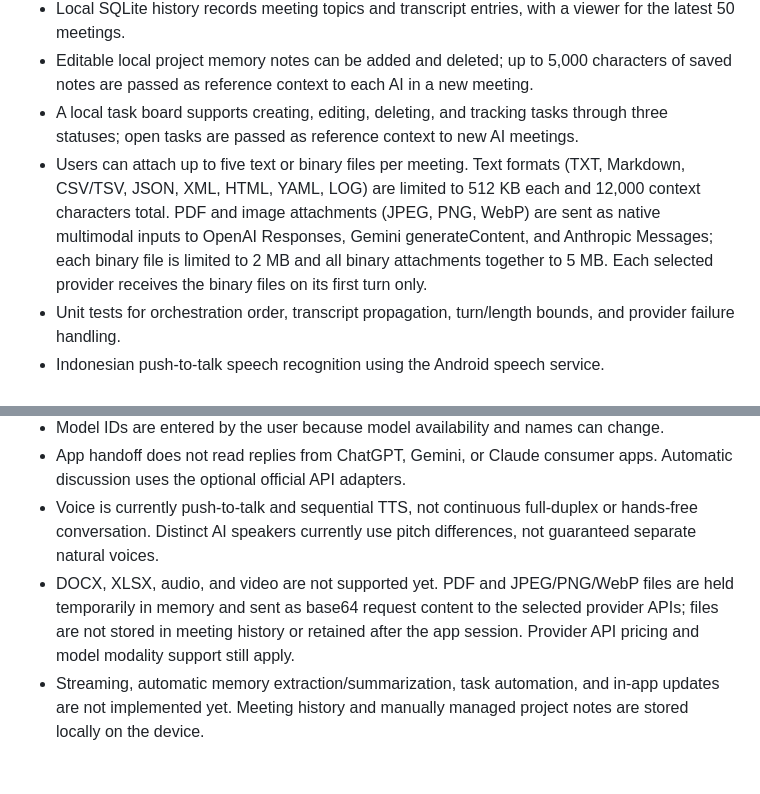
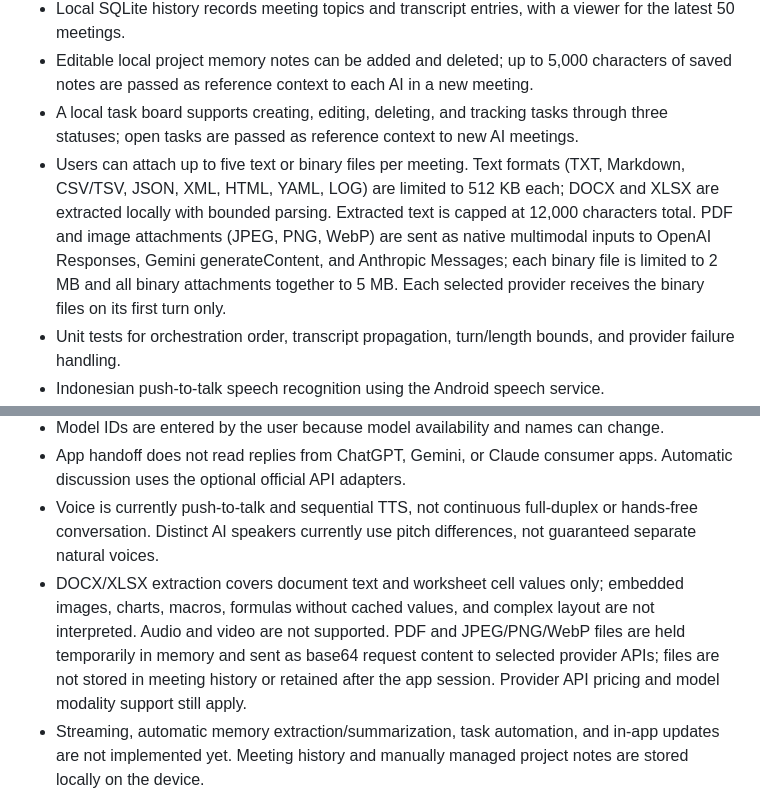
Before and after one commit to latifurrofik/TCon, a Markdown page: android-companion/README.md, 2 parts joined by grey strips. GitHub-like rendering; blank space fills up the shorter version.

Commit message:
Document local DOCX and XLSX text extraction

```diff
--- a/android-companion/README.md
+++ b/android-companion/README.md
@@ -13,7 +13,7 @@ TCon is an Android-first workspace for collaboration between ChatGPT (OpenAI), G
 - Local SQLite history records meeting topics and transcript entries, with a viewer for the latest 50 meetings.
 - Editable local project memory notes can be added and deleted; up to 5,000 characters of saved notes are passed as reference context to each AI in a new meeting.
 - A local task board supports creating, editing, deleting, and tracking tasks through three statuses; open tasks are passed as reference context to new AI meetings.
-- Users can attach up to five text or binary files per meeting. Text formats (TXT, Markdown, CSV/TSV, JSON, XML, HTML, YAML, LOG) are limited to 512 KB each and 12,000 context characters total. PDF and image attachments (JPEG, PNG, WebP) are sent as native multimodal inputs to OpenAI Responses, Gemini generateContent, and Anthropic Messages; each binary file is limited to 2 MB and all binary attachments together to 5 MB. Each selected provider receives the binary files on its first turn only.
+- Users can attach up to five text or binary files per meeting. Text formats (TXT, Markdown, CSV/TSV, JSON, XML, HTML, YAML, LOG) are limited to 512 KB each; DOCX and XLSX are extracted locally with bounded parsing. Extracted text is capped at 12,000 characters total. PDF and image attachments (JPEG, PNG, WebP) are sent as native multimodal inputs to OpenAI Responses, Gemini generateContent, and Anthropic Messages; each binary file is limited to 2 MB and all binary attachments together to 5 MB. Each selected provider receives the binary files on its first turn only.
 - Unit tests for orchestration order, transcript propagation, turn/length bounds, and provider failure handling.
 - Indonesian push-to-talk speech recognition using the Android speech service.
 - Sequential AI response playback through Android TextToSpeech, with pitch differences to distinguish speakers.
@@ -28,7 +28,7 @@ Requirements: JDK 17, Android SDK Platform 35, Android 8.0 (API 26) or newer.
 - Model IDs are entered by the user because model availability and names can change.
 - App handoff does not read replies from ChatGPT, Gemini, or Claude consumer apps. Automatic discussion uses the optional official API adapters.
 - Voice is currently push-to-talk and sequential TTS, not continuous full-duplex or hands-free conversation. Distinct AI speakers currently use pitch differences, not guaranteed separate natural voices.
-- DOCX, XLSX, audio, and video are not supported yet. PDF and JPEG/PNG/WebP files are held temporarily in memory and sent as base64 request content to the selected provider APIs; files are not stored in meeting history or retained after the app session. Provider API pricing and model modality support still apply.
+- DOCX/XLSX extraction covers document text and worksheet cell values only; embedded images, charts, macros, formulas without cached values, and complex layout are not interpreted. Audio and video are not supported. PDF and JPEG/PNG/WebP files are held temporarily in memory and sent as base64 request content to selected provider APIs; files are not stored in meeting history or retained after the app session. Provider API pricing and model modality support still apply.
 - Streaming, automatic memory extraction/summarization, task automation, and in-app updates are not implemented yet. Meeting history and manually managed project notes are stored locally on the device.
 - The Claude app package ID is configured as `com.anthropic.claude`; verify on the target phone.
 
```
